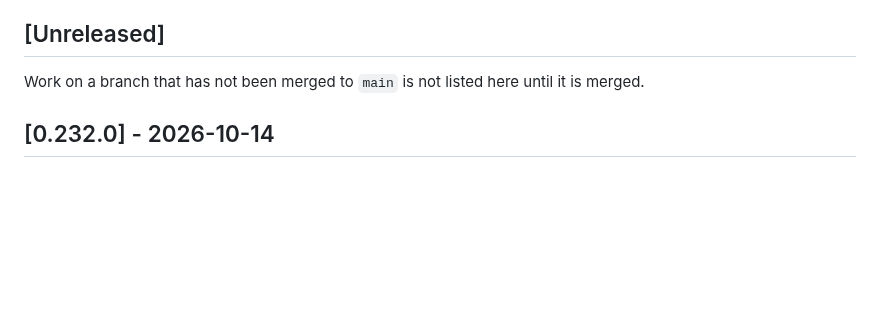
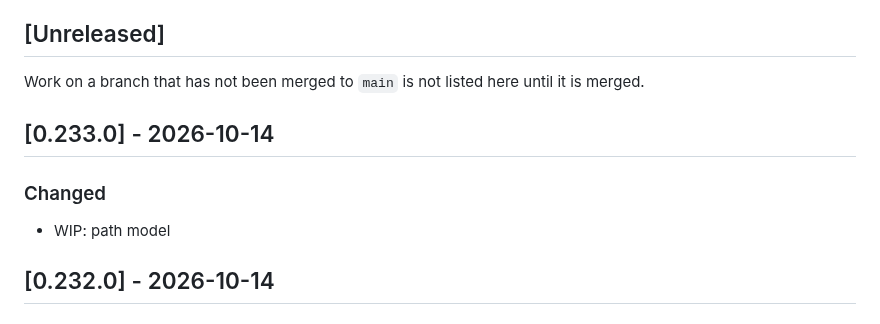
Before and after one commit to cahya-wirawan/aurora, a Markdown page: CHANGELOG.md, the part around the change. GitHub-like rendering; blank space fills up the shorter version.

Commit message:
Update the changelog for Paths
Co-Authored-By: Claude Sonnet 5.5 <noreply@anthropic.com>
Claude-Session: https://claude.ai/code/session_01ErmhN2wgHbpXbWKADw8efS

```diff
--- a/CHANGELOG.md
+++ b/CHANGELOG.md
@@ -20,6 +20,12 @@ commit, not of the merge.
 Work on a branch that has not been merged to `main` is not listed here until
 it is merged.
 
+## [0.233.0] - 2026-10-14
+
+### Changed
+
+- WIP: path model
+
 ## [0.232.0] - 2026-10-14
 
 ### Changed
```
